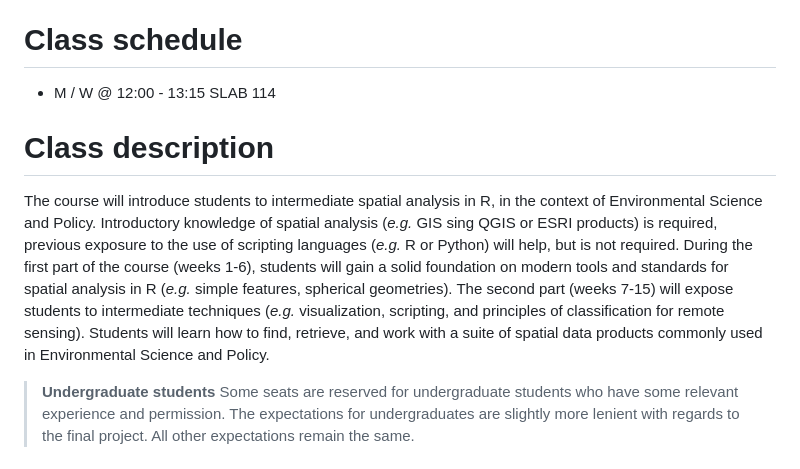
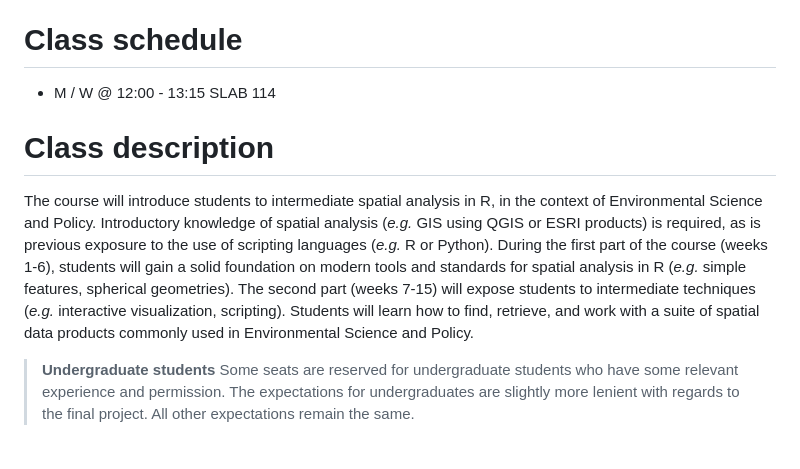
Before and after one commit to jcvdav/EVR_662, a Markdown page: README.md, the part around the change. GitHub-like rendering.

Commit message:
class description

```diff
--- a/README.md
+++ b/README.md
@@ -7,11 +7,11 @@
 
 # Class schedule
 
--   M / W \@ 12:00 - 13:15 SLAB 114
+-   M / W @ 12:00 - 13:15 SLAB 114
 
 # Class description
 
-The course will introduce students to intermediate spatial analysis in R, in the context of Environmental Science and Policy. Introductory knowledge of spatial analysis (*e.g.* GIS sing QGIS or ESRI products) is required, previous exposure to the use of scripting languages (*e.g.* R or Python) will help, but is not required. During the first part of the course (weeks 1-6), students will gain a solid foundation on modern tools and standards for spatial analysis in R (*e.g.* simple features, spherical geometries). The second part (weeks 7-15) will expose students to intermediate techniques (*e.g.* visualization, scripting, and principles of classification for remote sensing). Students will learn how to find, retrieve, and work with a suite of spatial data products commonly used in Environmental Science and Policy.
+The course will introduce students to intermediate spatial analysis in R, in the context of Environmental Science and Policy. Introductory knowledge of spatial analysis (*e.g.* GIS using QGIS or ESRI products) is required, as is previous exposure to the use of scripting languages (*e.g.* R or Python). During the first part of the course (weeks 1-6), students will gain a solid foundation on modern tools and standards for spatial analysis in R (*e.g.* simple features, spherical geometries). The second part (weeks 7-15) will expose students to intermediate techniques (*e.g.* interactive visualization, scripting). Students will learn how to find, retrieve, and work with a suite of spatial data products commonly used in Environmental Science and Policy.
 
 > **Undergraduate students** Some seats are reserved for undergraduate students who have some relevant experience and permission. The expectations for undergraduates are slightly more lenient with regards to the final project. All other expectations remain the same.
 
```
